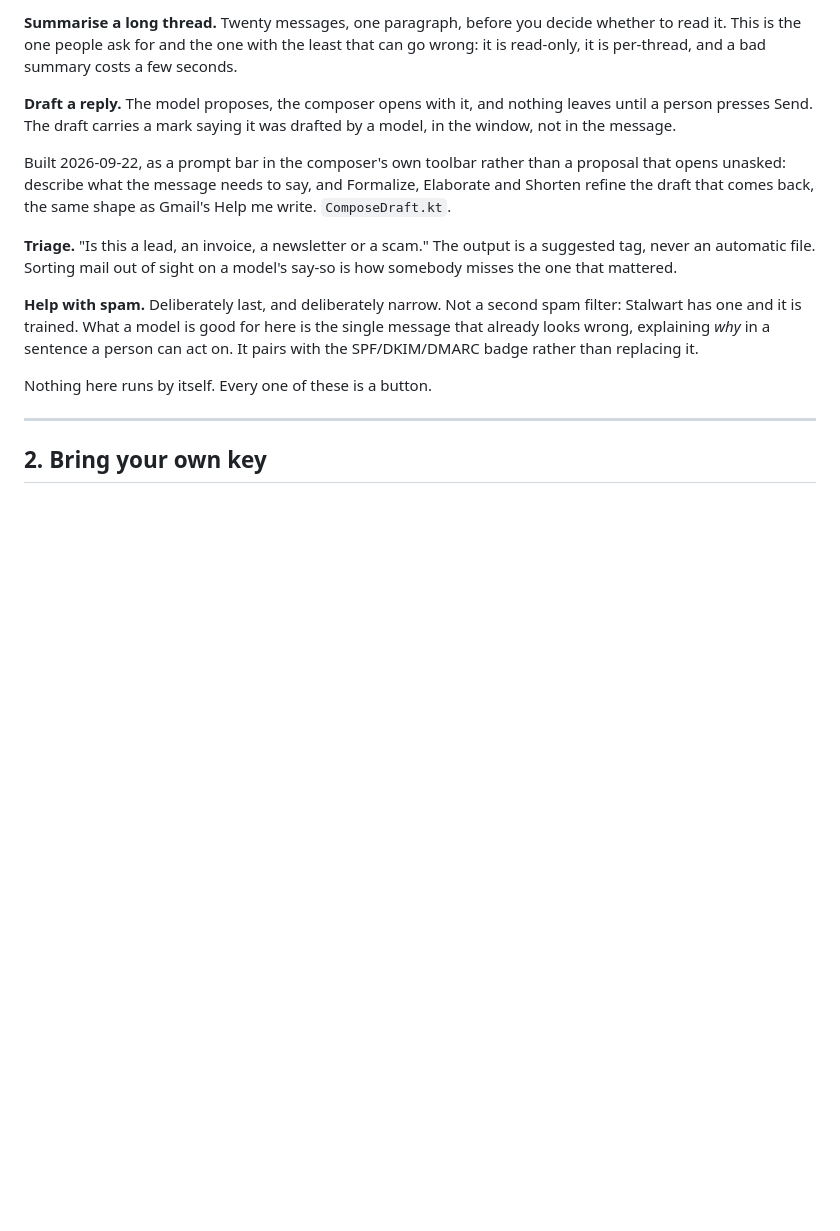
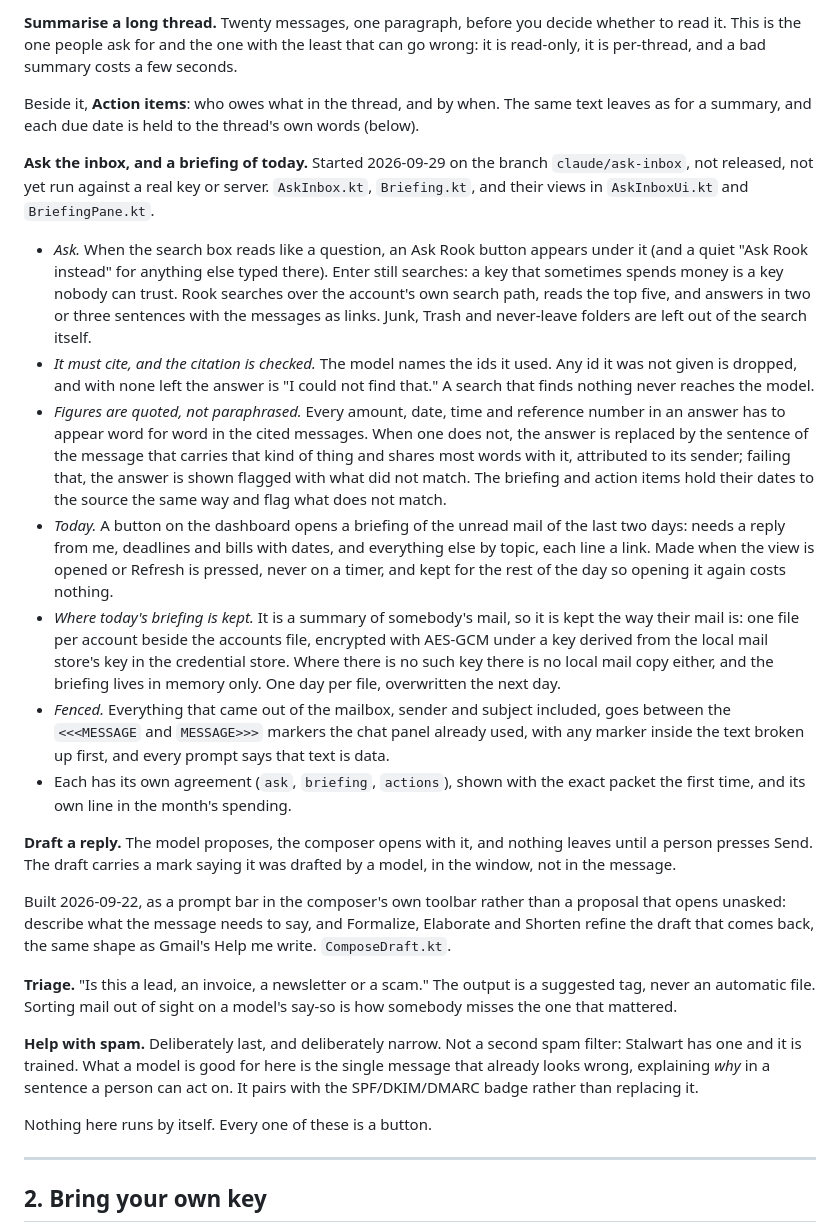
Before and after one commit to thejdubb02/rampart, a Markdown page: docs/assistant.md, the part around the change. Drawn GitHub-style; blank space fills up the shorter version.

Commit message:
docs: ask the inbox and the Today view, started on claude/ask-inbox
Not released and not yet run against a real key or server.

Co-Authored-By: Claude Opus 5.5 <noreply@anthropic.com>
Claude-Session: https://claude.ai/code/session_01Mw27zDpYj79W9iZ4G3VJwa

```diff
--- a/docs/assistant.md
+++ b/docs/assistant.md
@@ -93,6 +93,43 @@ admin console's own gates. `docs/rook-settings.md` has the map and the rules.
 **Summarise a long thread.** Twenty messages, one paragraph, before you decide whether to
 read it. This is the one people ask for and the one with the least that can go wrong: it
 is read-only, it is per-thread, and a bad summary costs a few seconds.
+
+Beside it, **Action items**: who owes what in the thread, and by when. The same text
+leaves as for a summary, and each due date is held to the thread's own words (below).
+
+**Ask the inbox, and a briefing of today.** Started 2026-09-29 on the branch
+`claude/ask-inbox`, not released, not yet run against a real key or server.
+`AskInbox.kt`, `Briefing.kt`, and their views in `AskInboxUi.kt` and `BriefingPane.kt`.
+
+- *Ask.* When the search box reads like a question, an Ask Rook button appears under it
+  (and a quiet "Ask Rook instead" for anything else typed there). Enter still searches:
+  a key that sometimes spends money is a key nobody can trust. Rook searches over the
+  account's own search path, reads the top five, and answers in two or three sentences
+  with the messages as links. Junk, Trash and never-leave folders are left out of the
+  search itself.
+- *It must cite, and the citation is checked.* The model names the ids it used. Any id
+  it was not given is dropped, and with none left the answer is "I could not find that."
+  A search that finds nothing never reaches the model.
+- *Figures are quoted, not paraphrased.* Every amount, date, time and reference number
+  in an answer has to appear word for word in the cited messages. When one does not,
+  the answer is replaced by the sentence of the message that carries that kind of thing
+  and shares most words with it, attributed to its sender; failing that, the answer is
+  shown flagged with what did not match. The briefing and action items hold their dates
+  to the source the same way and flag what does not match.
+- *Today.* A button on the dashboard opens a briefing of the unread mail of the last two
+  days: needs a reply from me, deadlines and bills with dates, and everything else by
+  topic, each line a link. Made when the view is opened or Refresh is pressed, never on a
+  timer, and kept for the rest of the day so opening it again costs nothing.
+- *Where today's briefing is kept.* It is a summary of somebody's mail, so it is kept
+  the way their mail is: one file per account beside the accounts file, encrypted with
+  AES-GCM under a key derived from the local mail store's key in the credential store.
+  Where there is no such key there is no local mail copy either, and the briefing lives
+  in memory only. One day per file, overwritten the next day.
+- *Fenced.* Everything that came out of the mailbox, sender and subject included, goes
+  between the `<<<MESSAGE` and `MESSAGE>>>` markers the chat panel already used, with
+  any marker inside the text broken up first, and every prompt says that text is data.
+- Each has its own agreement (`ask`, `briefing`, `actions`), shown with the exact packet
+  the first time, and its own line in the month's spending.
 
 **Draft a reply.** The model proposes, the composer opens with it, and nothing leaves
 until a person presses Send. The draft carries a mark saying it was drafted by a model,
```
Also changed, not shown: docs/roadmap.md (+7 -4 lines).
